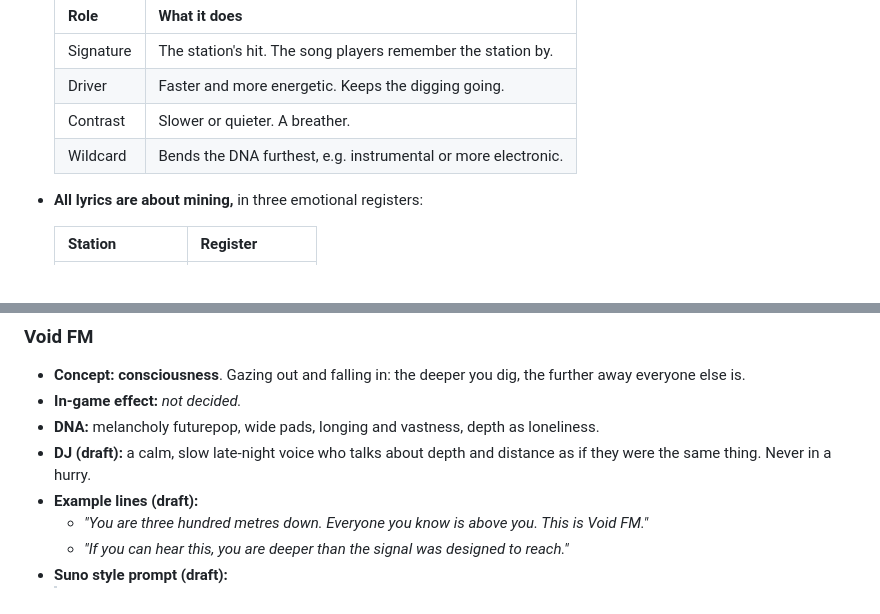
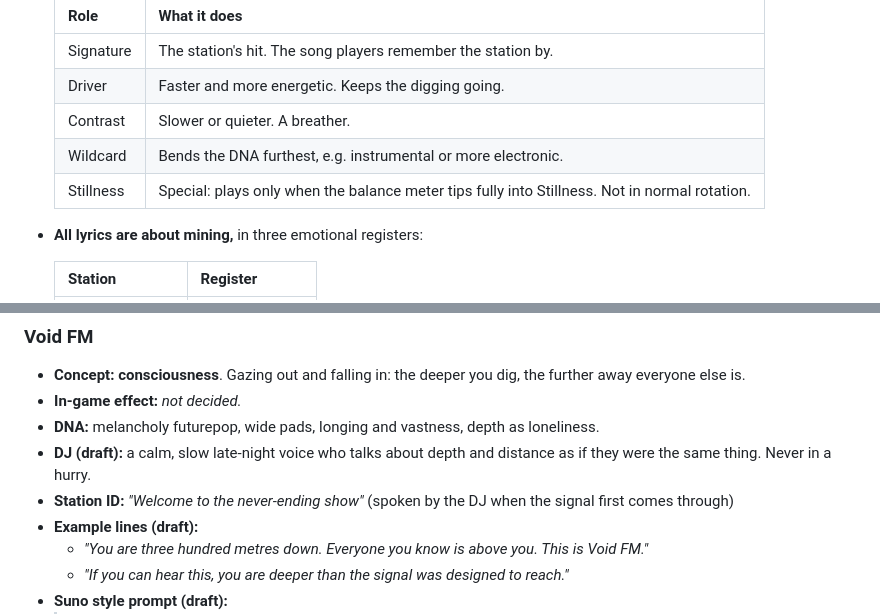
Before and after one commit to karohall/ass2roid-game, a Markdown page: RADIO.md, 2 parts joined by grey strips. Drawn GitHub-style.

Commit message:
Add The You Show (Stillness track) and devlog entry
Co-Authored-By: Claude Opus 5.5 <noreply@anthropic.com>

```diff
--- a/RADIO.md
+++ b/RADIO.md
@@ -19,6 +19,7 @@ The rover has a radio. Each station is a small gameplay modifier and a piece of
   | Driver | Faster and more energetic. Keeps the digging going. |
   | Contrast | Slower or quieter. A breather. |
   | Wildcard | Bends the DNA furthest, e.g. instrumental or more electronic. |
+  | Stillness | Special: plays only when the balance meter tips fully into Stillness. Not in normal rotation. |
 
 - **All lyrics are about mining,** in three emotional registers:
 
@@ -128,6 +129,7 @@ The first prompts sounded flat. It worked when the lyrics included **directions
 - **In-game effect:** _not decided._
 - **DNA:** melancholy futurepop, wide pads, longing and vastness, depth as loneliness.
 - **DJ (draft):** a calm, slow late-night voice who talks about depth and distance as if they were the same thing. Never in a hurry.
+- **Station ID:** *"Welcome to the never-ending show"* (spoken by the DJ when the signal first comes through)
 - **Example lines (draft):**
   - *"You are three hundred metres down. Everyone you know is above you. This is Void FM."*
   - *"If you can hear this, you are deeper than the signal was designed to reach."*
```
Also changed, not shown: other parts of RADIO.md (+70 -0 lines), DEVLOG.md (+12 -0 lines), GDD.md (+5 -0 lines).
